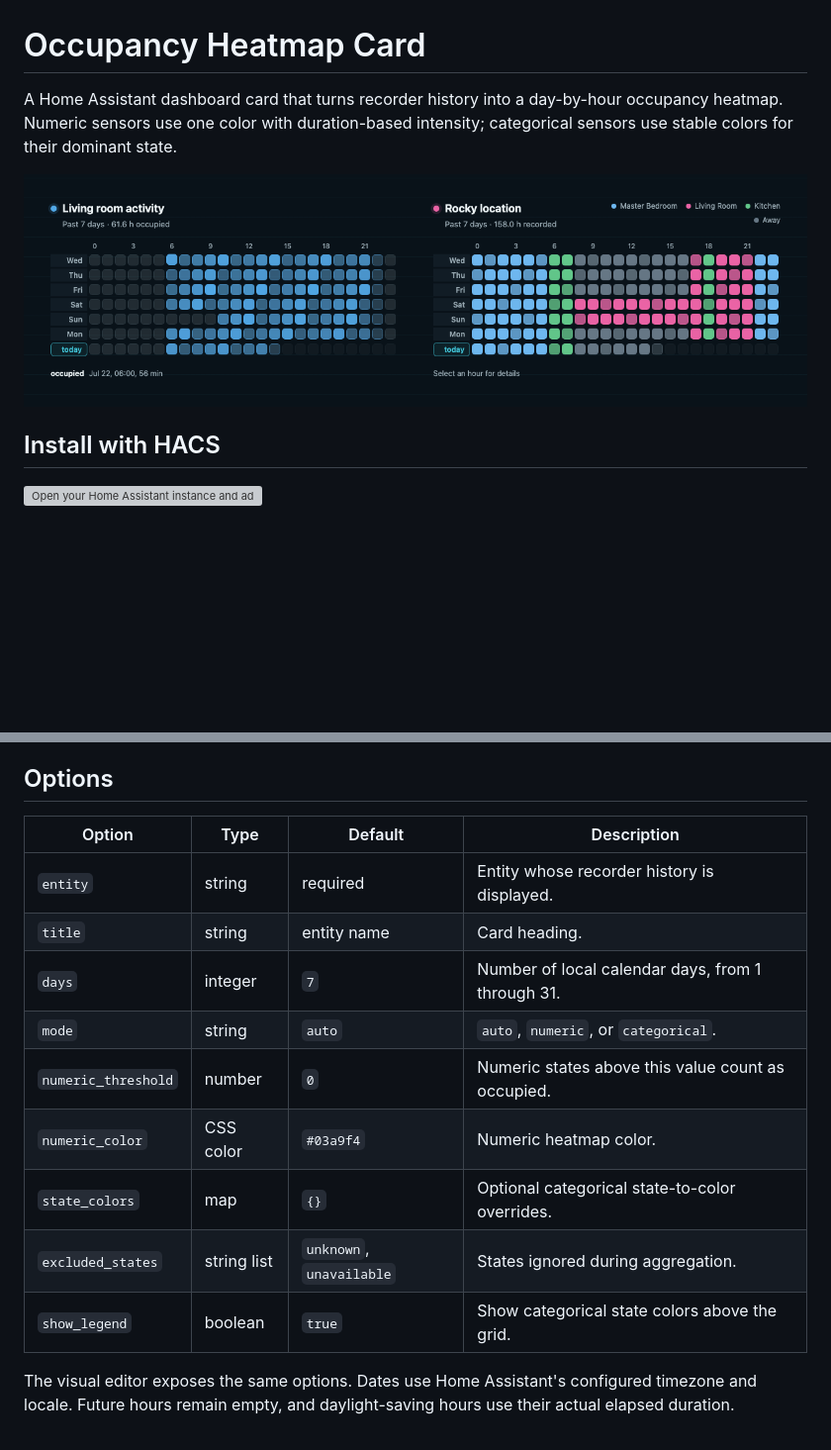
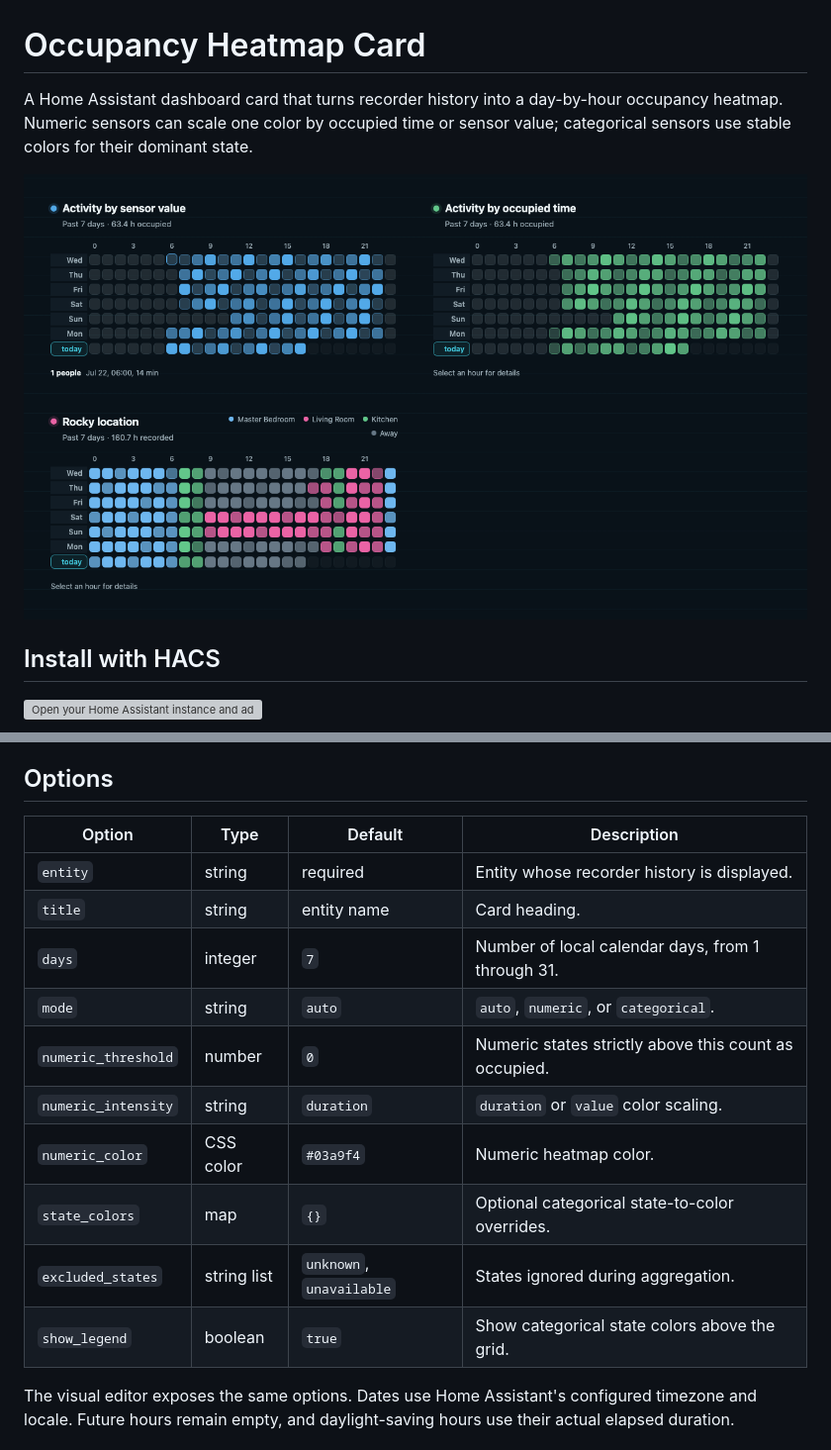
Before and after one commit to wfchan/ha-occupancy-heatmap-card, a Markdown page: README.md, 2 parts joined by grey strips. Shown: that part at 99% size. Drawn GitHub-style; pictures changed too: docs/images/preview-dark.png; blank space fills up the shorter version; grey boxes are pictures that could not be loaded.

Commit message:
docs: explain numeric intensity calculations

```diff
--- a/README.md
+++ b/README.md
@@ -1,6 +1,6 @@
 # Occupancy Heatmap Card
 
-A Home Assistant dashboard card that turns recorder history into a day-by-hour occupancy heatmap. Numeric sensors use one color with duration-based intensity; categorical sensors use stable colors for their dominant state.
+A Home Assistant dashboard card that turns recorder history into a day-by-hour occupancy heatmap. Numeric sensors can scale one color by occupied time or sensor value; categorical sensors use stable colors for their dominant state.
 
 ![Dark dashboard preview](docs/images/preview-dark.png)
 
@@ -54,17 +105,18 @@ show_legend: true
 
 ## Options
 
-| Option              | Type        | Default                  | Description                                        |
-| ------------------- | ----------- | ------------------------ | -------------------------------------------------- |
-| `entity`            | string      | required                 | Entity whose recorder history is displayed.        |
-| `title`             | string      | entity name              | Card heading.                                      |
-| `days`              | integer     | `7`                      | Number of local calendar days, from 1 through 31.  |
-| `mode`              | string      | `auto`                   | `auto`, `numeric`, or `categorical`.               |
-| `numeric_threshold` | number      | `0`                      | Numeric states above this value count as occupied. |
-| `numeric_color`     | CSS color   | `#03a9f4`                | Numeric heatmap color.                             |
-| `state_colors`      | map         | `{}`                     | Optional categorical state-to-color overrides.     |
-| `excluded_states`   | string list | `unknown`, `unavailable` | States ignored during aggregation.                 |
-| `show_legend`       | boolean     | `true`                   | Show categorical state colors above the grid.      |
+| Option              | Type        | Default                  | Description                                           |
+| ------------------- | ----------- | ------------------------ | ----------------------------------------------------- |
+| `entity`            | string      | required                 | Entity whose recorder history is displayed.           |
+| `title`             | string      | entity name              | Card heading.                                         |
+| `days`              | integer     | `7`                      | Number of local calendar days, from 1 through 31.     |
+| `mode`              | string      | `auto`                   | `auto`, `numeric`, or `categorical`.                  |
+| `numeric_threshold` | number      | `0`                      | Numeric states strictly above this count as occupied. |
+| `numeric_intensity` | string      | `duration`               | `duration` or `value` color scaling.                  |
+| `numeric_color`     | CSS color   | `#03a9f4`                | Numeric heatmap color.                                |
+| `state_colors`      | map         | `{}`                     | Optional categorical state-to-color overrides.        |
+| `excluded_states`   | string list | `unknown`, `unavailable` | States ignored during aggregation.                    |
+| `show_legend`       | boolean     | `true`                   | Show categorical state colors above the grid.         |
 
 The visual editor exposes the same options. Dates use Home Assistant's configured timezone and locale. Future hours remain empty, and daylight-saving hours use their actual elapsed duration.
 
```
Also changed, not shown: other parts of README.md (+53 -2 lines), CHANGELOG.md (+7 -0 lines), 3 other files.
